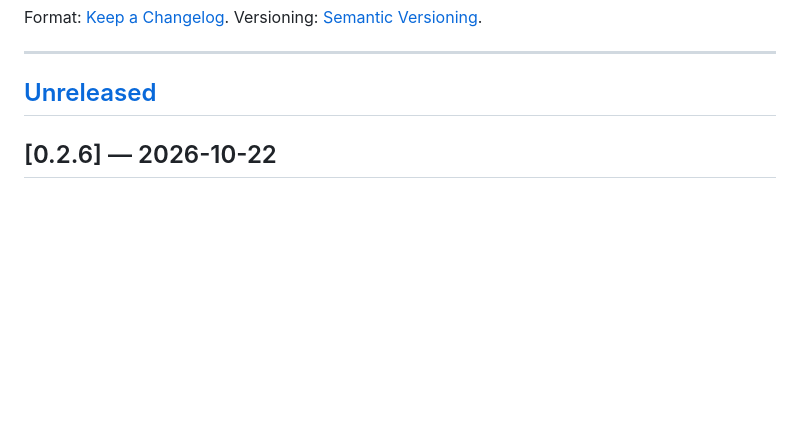
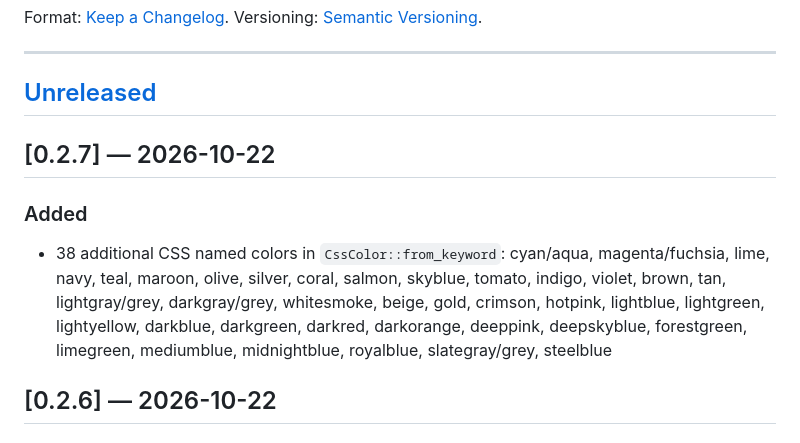
Before and after one commit to The-No-Hands-company/feather-browser, a Markdown page: CHANGELOG.md, the part around the change. Rendered like a GitHub page; blank space fills up the shorter version.

Commit message:
docs(changelog): release 0.2.7 — CSS named color expansion
Co-Authored-By: Claude Sonnet 4.6 <noreply@anthropic.com>
Claude-Session: https://claude.ai/code/session_01YW8MPPNdQEG3xBBKmjrrwz

```diff
--- a/CHANGELOG.md
+++ b/CHANGELOG.md
@@ -7,6 +7,11 @@ Format: [Keep a Changelog](https://keepachangelog.com/en/1.0.0/). Versioning: [S
 ---
 
 ## [Unreleased]
+
+## [0.2.7] — 2026-10-22
+
+### Added
+- 38 additional CSS named colors in `CssColor::from_keyword`: cyan/aqua, magenta/fuchsia, lime, navy, teal, maroon, olive, silver, coral, salmon, skyblue, tomato, indigo, violet, brown, tan, lightgray/grey, darkgray/grey, whitesmoke, beige, gold, crimson, hotpink, lightblue, lightgreen, lightyellow, darkblue, darkgreen, darkred, darkorange, deeppink, deepskyblue, forestgreen, limegreen, mediumblue, midnightblue, royalblue, slategray/grey, steelblue
 
 ## [0.2.6] — 2026-10-22
 
```
